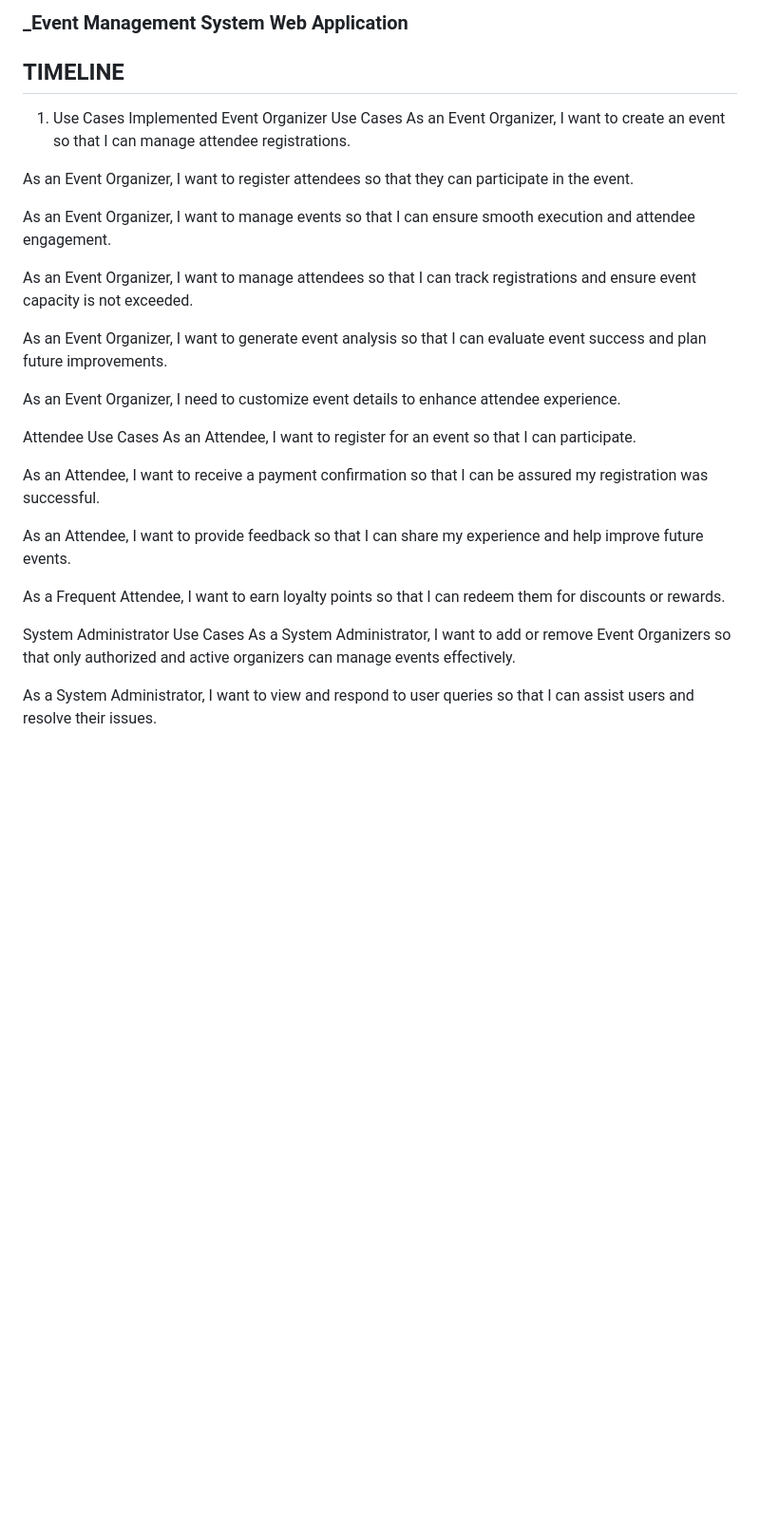
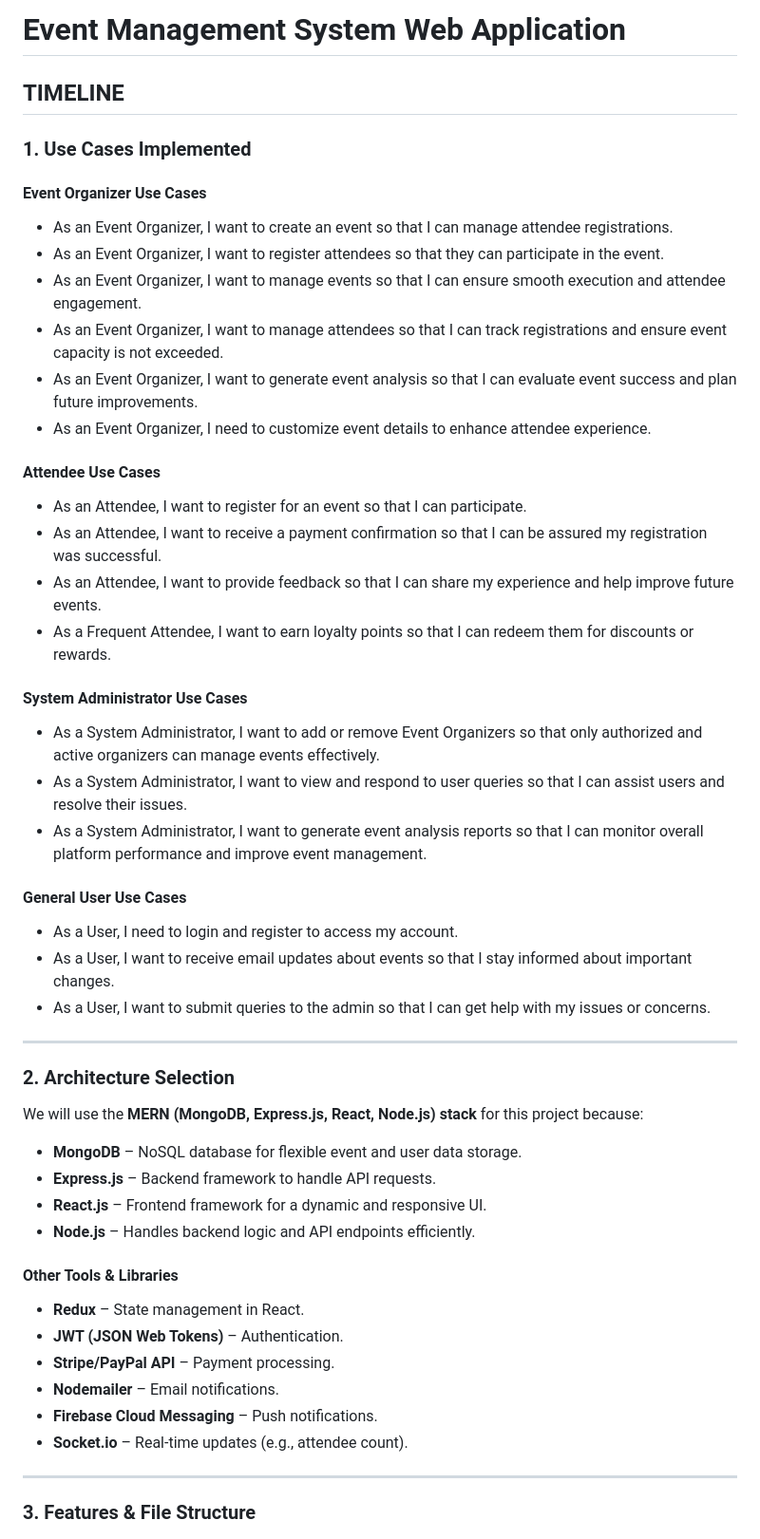
Before and after one commit to inamullahshaikh/SE-EVENT-MANAGEMENT-SYSTEM, a Markdown page: README.md, the part around the change printed below. Shown: that part at 95% size. Rendered like a GitHub page; blank space fills up the shorter version.

```diff
--- a/README.md
+++ b/README.md
@@ -1,30 +1,52 @@
-### _Event Management System Web Application
+# **Event Management System Web Application**
+
 ## **TIMELINE**
-1. Use Cases Implemented
-Event Organizer Use Cases
-As an Event Organizer, I want to create an event so that I can manage attendee registrations.
 
-As an Event Organizer, I want to register attendees so that they can participate in the event.
+### 1. **Use Cases Implemented**
 
-As an Event Organizer, I want to manage events so that I can ensure smooth execution and attendee engagement.
+#### **Event Organizer Use Cases**
+- As an Event Organizer, I want to create an event so that I can manage attendee registrations.
+- As an Event Organizer, I want to register attendees so that they can participate in the event.
+- As an Event Organizer, I want to manage events so that I can ensure smooth execution and attendee engagement.
+- As an Event Organizer, I want to manage attendees so that I can track registrations and ensure event capacity is not exceeded.
+- As an Event Organizer, I want to generate event analysis so that I can evaluate event success and plan future improvements.
+- As an Event Organizer, I need to customize event details to enhance attendee experience.
 
-As an Event Organizer, I want to manage attendees so that I can track registrations and ensure event capacity is not exceeded.
+#### **Attendee Use Cases**
+- As an Attendee, I want to register for an event so that I can participate.
+- As an Attendee, I want to receive a payment confirmation so that I can be assured my registration was successful.
+- As an Attendee, I want to provide feedback so that I can share my experience and help improve future events.
+- As a Frequent Attendee, I want to earn loyalty points so that I can redeem them for discounts or rewards.
 
-As an Event Organizer, I want to generate event analysis so that I can evaluate event success and plan future improvements.
+#### **System Administrator Use Cases**
+- As a System Administrator, I want to add or remove Event Organizers so that only authorized and active organizers can manage events effectively.
+- As a System Administrator, I want to view and respond to user queries so that I can assist users and resolve their issues.
+- As a System Administrator, I want to generate event analysis reports so that I can monitor overall platform performance and improve event management.
 
-As an Event Organizer, I need to customize event details to enhance attendee experience.
+#### **General User Use Cases**
+- As a User, I need to login and register to access my account.
+- As a User, I want to receive email updates about events so that I stay informed about important changes.
+- As a User, I want to submit queries to the admin so that I can get help with my issues or concerns.
 
-Attendee Use Cases
-As an Attendee, I want to register for an event so that I can participate.
+---
 
-As an Attendee, I want to receive a payment confirmation so that I can be assured my registration was successful.
+### 2. **Architecture Selection**
+We will use the **MERN (MongoDB, Express.js, React, Node.js) stack** for this project because:
 
-As an Attendee, I want to provide feedback so that I can share my experience and help improve future events.
+- **MongoDB** – NoSQL database for flexible event and user data storage.
+- **Express.js** – Backend framework to handle API requests.
+- **React.js** – Frontend framework for a dynamic and responsive UI.
+- **Node.js** – Handles backend logic and API endpoints efficiently.
 
-As a Frequent Attendee, I want to earn loyalty points so that I can redeem them for discounts or rewards.
+#### **Other Tools & Libraries**
+- **Redux** – State management in React.
+- **JWT (JSON Web Tokens)** – Authentication.
+- **Stripe/PayPal API** – Payment processing.
+- **Nodemailer** – Email notifications.
+- **Firebase Cloud Messaging** – Push notifications.
+- **Socket.io** – Real-time updates (e.g., attendee count).
 
-System Administrator Use Cases
-As a System Administrator, I want to add or remove Event Organizers so that only authorized and active organizers can manage events effectively.
+---
 
-As a System Administrator, I want to view and respond to user queries so that I can assist users and resolve their issues.
+### 3. **Features & File Structure**
 
```
Also changed, not shown: other parts of README.md (+53 -102 lines).
